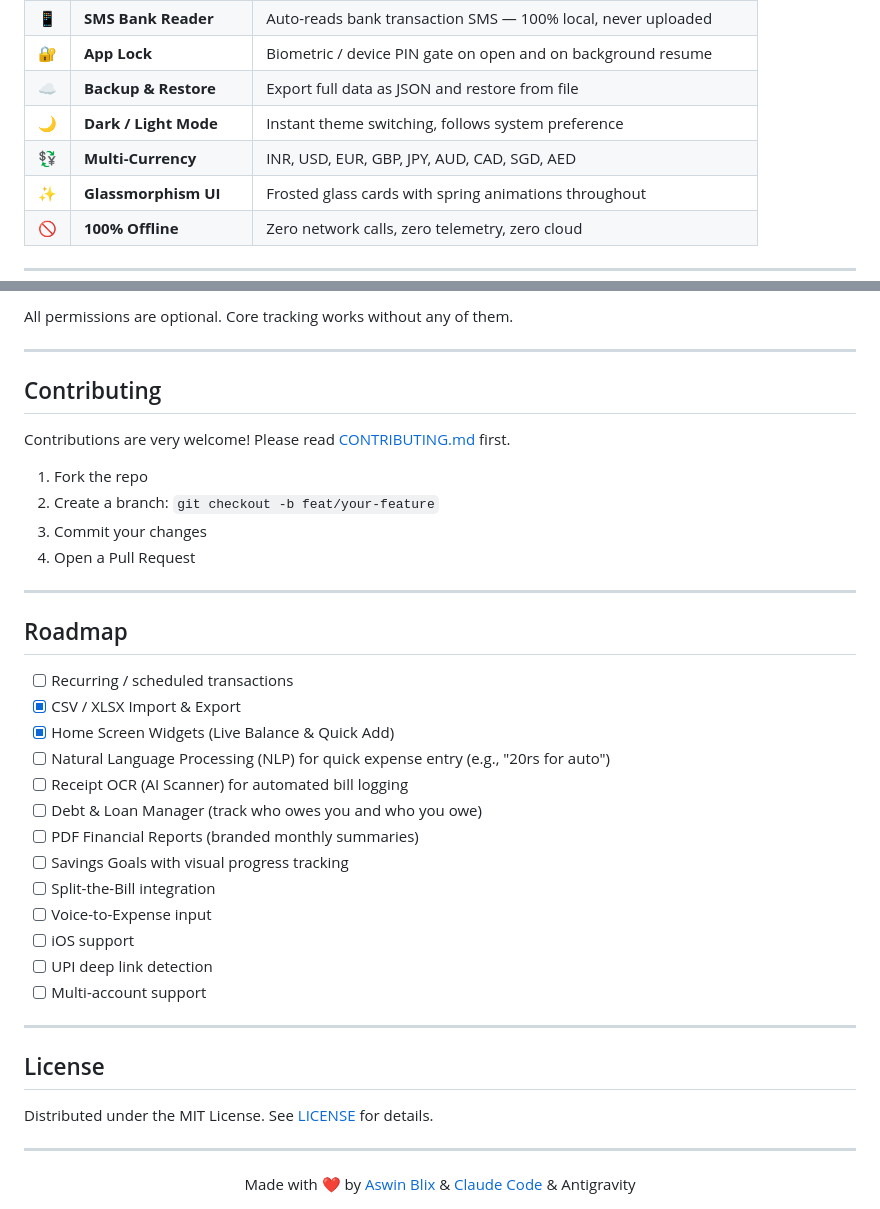
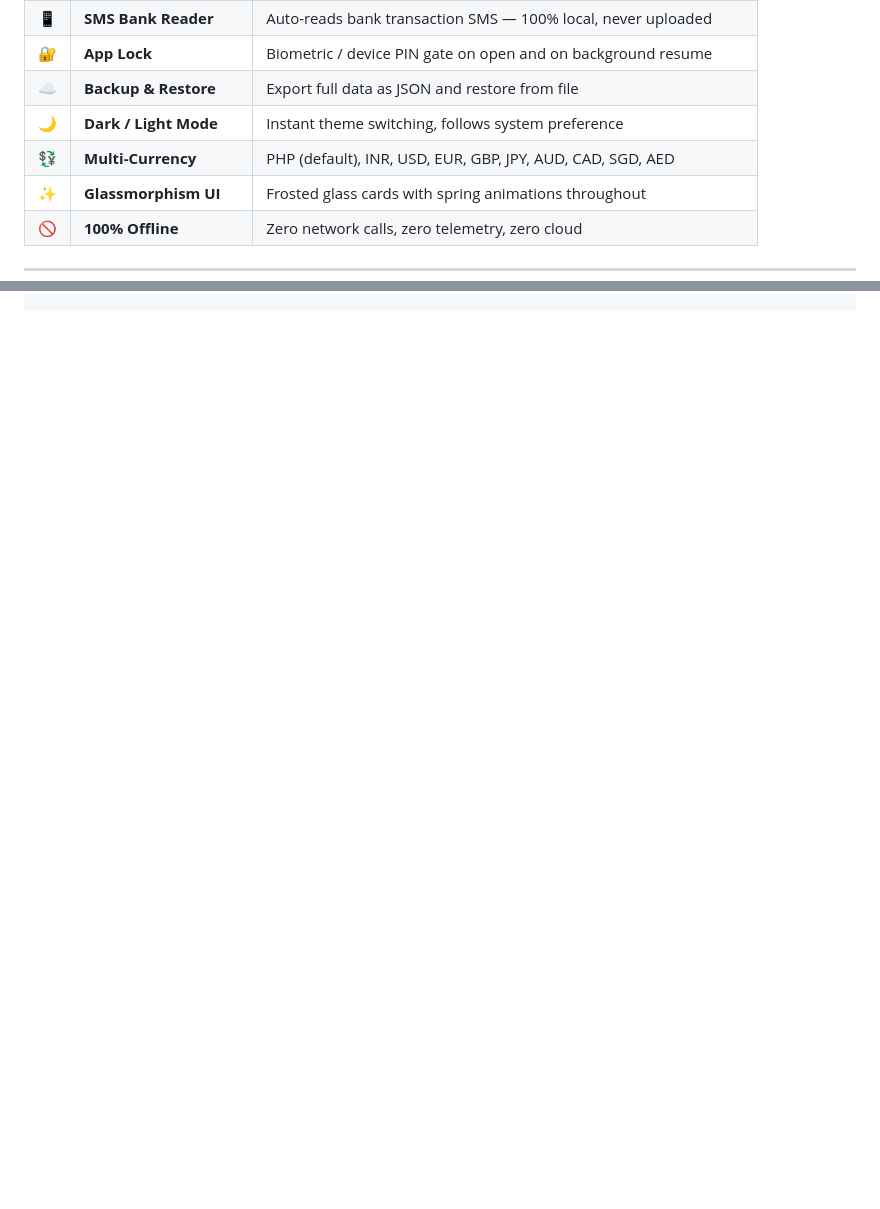
Before and after one commit to kaikoden/tekflow, a Markdown page: README.md, 2 parts joined by grey strips. Drawn GitHub-style; blank space fills up the shorter version.

```diff
--- a/README.md
+++ b/README.md
@@ -32,7 +32,7 @@ Beautiful glassmorphism UI · Riverpod state · Hive local database · Zero data
 | 🔐 | **App Lock** | Biometric / device PIN gate on open and on background resume |
 | ☁️ | **Backup & Restore** | Export full data as JSON and restore from file |
 | 🌙 | **Dark / Light Mode** | Instant theme switching, follows system preference |
-| 💱 | **Multi-Currency** | INR, USD, EUR, GBP, JPY, AUD, CAD, SGD, AED |
+| 💱 | **Multi-Currency** | PHP (default), INR, USD, EUR, GBP, JPY, AUD, CAD, SGD, AED |
 | ✨ | **Glassmorphism UI** | Frosted glass cards with spring animations throughout |
 | 🚫 | **100% Offline** | Zero network calls, zero telemetry, zero cloud |
 
@@ -156,42 +84,0 @@ lib/
-All permissions are optional. Core tracking works without any of them.
-
----
-
-## Contributing
-
-Contributions are very welcome! Please read [CONTRIBUTING.md](CONTRIBUTING.md) first.
-
-1. Fork the repo
-2. Create a branch: `git checkout -b feat/your-feature`
-3. Commit your changes
-4. Open a Pull Request
-
----
-
-## Roadmap
-
-- [ ] Recurring / scheduled transactions
-- [x] CSV / XLSX Import & Export
-- [x] Home Screen Widgets (Live Balance & Quick Add)
-- [ ] Natural Language Processing (NLP) for quick expense entry (e.g., "20rs for auto")
-- [ ] Receipt OCR (AI Scanner) for automated bill logging
-- [ ] Debt & Loan Manager (track who owes you and who you owe)
-- [ ] PDF Financial Reports (branded monthly summaries)
-- [ ] Savings Goals with visual progress tracking
-- [ ] Split-the-Bill integration
-- [ ] Voice-to-Expense input
-- [ ] iOS support
-- [ ] UPI deep link detection
-- [ ] Multi-account support
-
----
-
-## License
-
-Distributed under the MIT License. See [LICENSE](LICENSE) for details.
-
----
-
-<div align="center">
-Made with ❤️ by <a href="https://github.com/aswin-blix">Aswin Blix</a> &amp; <a href="https://claude.ai/code">Claude Code</a> &amp; Antigravity
-</div>
```
Also changed, not shown: other parts of README.md (+4 -75 lines).
